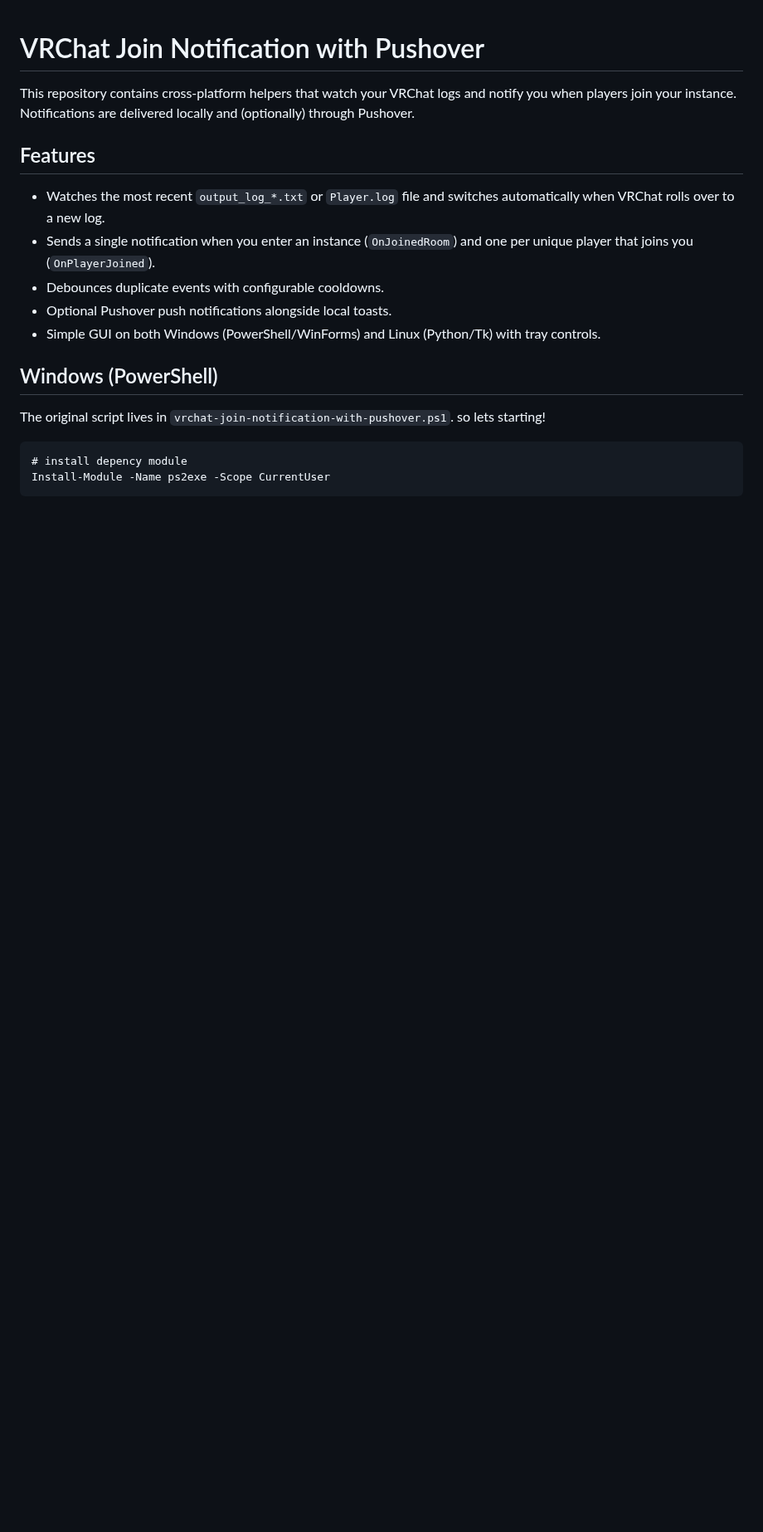
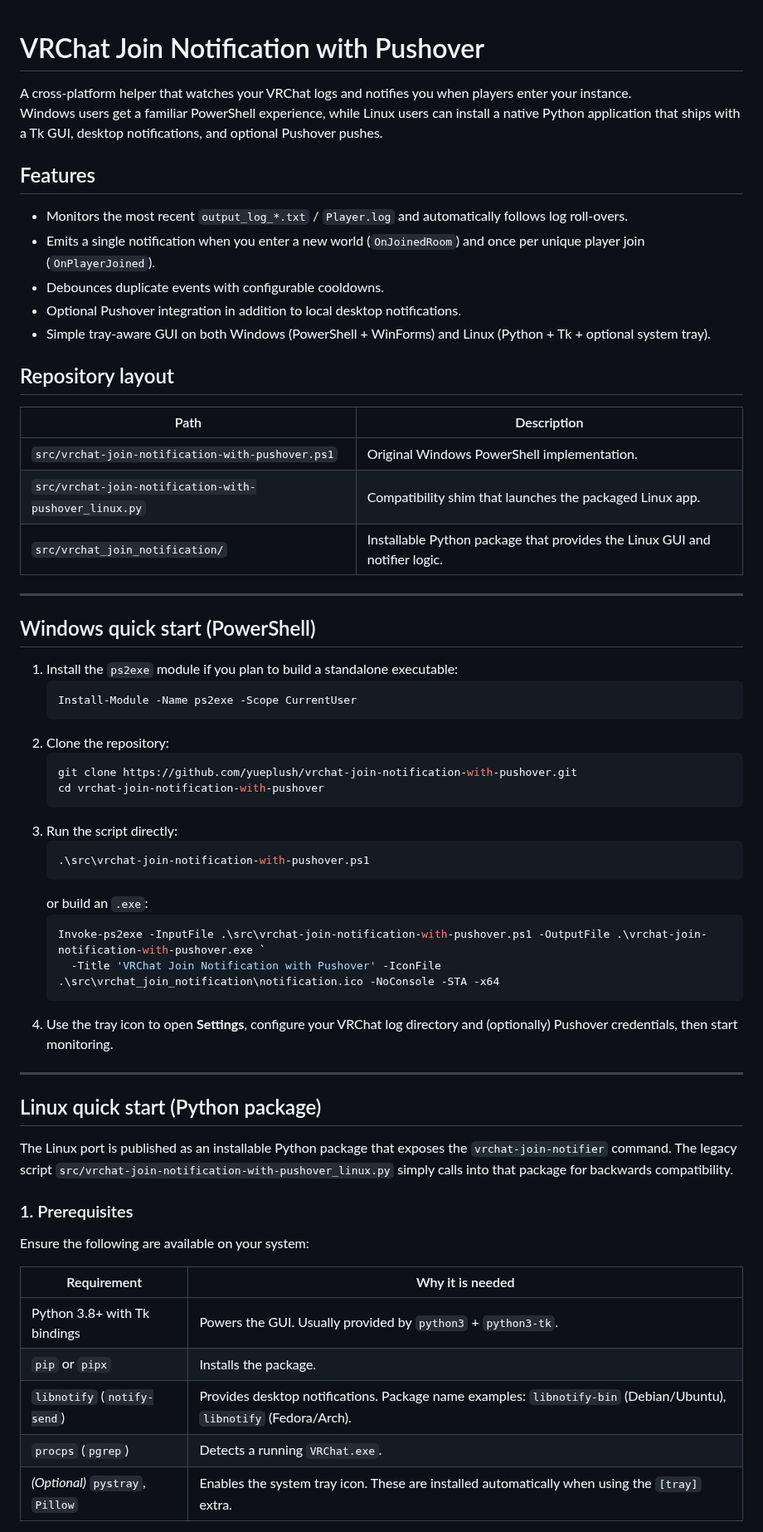
Before and after one commit to yueplush/vrc-join-notification-pushover-windows, a Markdown page: README.md, the part around one of its changes. Shown at 83% size. GitHub-like rendering; blank space fills up the shorter version.

Commit message:
docs: clarify linux installation steps

````diff
--- a/README.md
+++ b/README.md
@@ -1,24 +1,63 @@
 # VRChat Join Notification with Pushover
 
-This repository contains cross-platform helpers that watch your VRChat logs and
-notify you when players join your instance. Notifications are delivered locally
-and (optionally) through Pushover.
+A cross-platform helper that watches your VRChat logs and notifies you when players enter your instance.
+Windows users get a familiar PowerShell experience, while Linux users can install a native Python application that ships with a Tk GUI, desktop notifications, and optional Pushover pushes.
 
 ## Features
 
-- Watches the most recent `output_log_*.txt` or `Player.log` file and switches
-  automatically when VRChat rolls over to a new log.
-- Sends a single notification when you enter an instance (`OnJoinedRoom`) and
-  one per unique player that joins you (`OnPlayerJoined`).
+- Monitors the most recent `output_log_*.txt` / `Player.log` and automatically follows log roll-overs.
+- Emits a single notification when you enter a new world (`OnJoinedRoom`) and once per unique player join (`OnPlayerJoined`).
 - Debounces duplicate events with configurable cooldowns.
-- Optional Pushover push notifications alongside local toasts.
-- Simple GUI on both Windows (PowerShell/WinForms) and Linux (Python/Tk) with tray controls.
+- Optional Pushover integration in addition to local desktop notifications.
+- Simple tray-aware GUI on both Windows (PowerShell + WinForms) and Linux (Python + Tk + optional system tray).
 
-## Windows (PowerShell)
+## Repository layout
 
-The original script lives in `vrchat-join-notification-with-pushover.ps1`.
-so lets starting!
+| Path | Description |
+| --- | --- |
+| `src/vrchat-join-notification-with-pushover.ps1` | Original Windows PowerShell implementation. |
+| `src/vrchat-join-notification-with-pushover_linux.py` | Compatibility shim that launches the packaged Linux app. |
+| `src/vrchat_join_notification/` | Installable Python package that provides the Linux GUI and notifier logic. |
 
-```powershell(depency)
-# install depency module
-Install-Module -Name ps2exe -Scope CurrentUser
+---
+
+## Windows quick start (PowerShell)
+
+1. Install the `ps2exe` module if you plan to build a standalone executable:
+   ```powershell
+   Install-Module -Name ps2exe -Scope CurrentUser
+   ```
+2. Clone the repository:
+   ```powershell
+   git clone https://github.com/yueplush/vrchat-join-notification-with-pushover.git
+   cd vrchat-join-notification-with-pushover
+   ```
+3. Run the script directly:
+   ```powershell
+   .\src\vrchat-join-notification-with-pushover.ps1
+   ```
+   or build an `.exe`:
+   ```powershell
+   Invoke-ps2exe -InputFile .\src\vrchat-join-notification-with-pushover.ps1 -OutputFile .\vrchat-join-notification-with-pushover.exe `
+     -Title 'VRChat Join Notification with Pushover' -IconFile .\src\vrchat_join_notification\notification.ico -NoConsole -STA -x64
+   ```
+4. Use the tray icon to open **Settings**, configure your VRChat log directory and (optionally) Pushover credentials, then start monitoring.
+
+---
+
+## Linux quick start (Python package)
+
+The Linux port is published as an installable Python package that exposes the `vrchat-join-notifier` command. The legacy script `src/vrchat-join-notification-with-pushover_linux.py` simply calls into that package for backwards compatibility.
+
+### 1. Prerequisites
+
+Ensure the following are available on your system:
+
+| Requirement | Why it is needed |
+| --- | --- |
+| Python 3.8+ with Tk bindings | Powers the GUI. Usually provided by `python3` + `python3-tk`. |
+| `pip` or `pipx` | Installs the package. |
+| `libnotify` (`notify-send`) | Provides desktop notifications. Package name examples: `libnotify-bin` (Debian/Ubuntu), `libnotify` (Fedora/Arch). |
+| `procps` (`pgrep`) | Detects a running `VRChat.exe`. |
+| *(Optional)* `pystray`, `Pillow` | Enables the system tray icon. These are installed automatically when using the `[tray]` extra. |
+
````
Also changed, not shown: other parts of README.md (+58 -63 lines).
